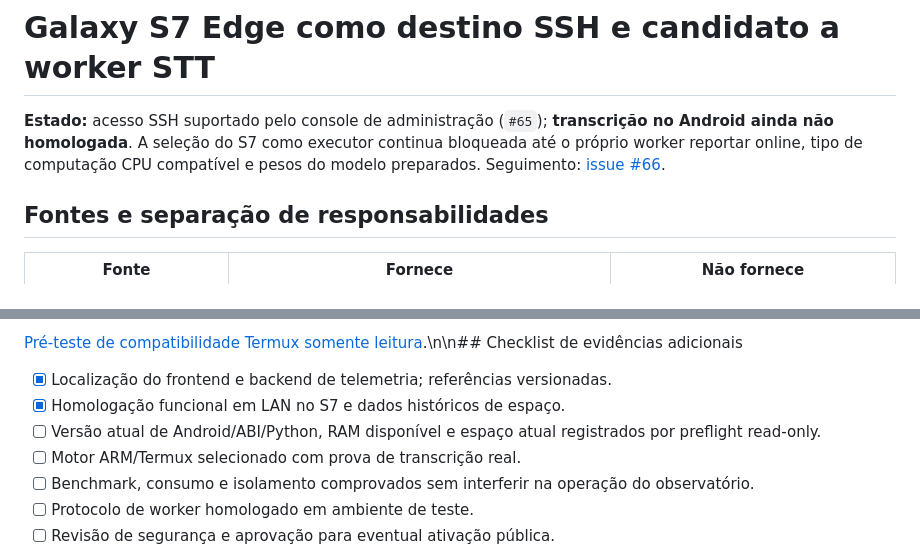
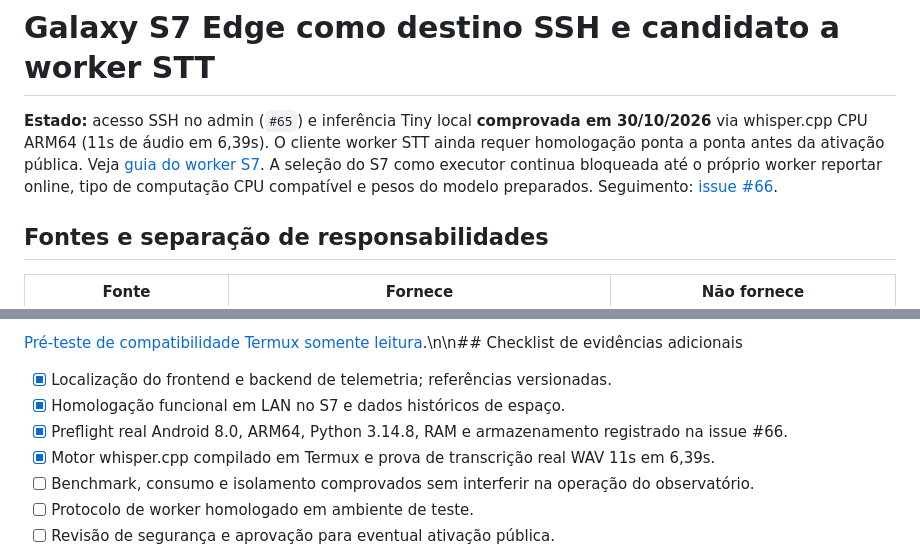
Before and after one commit to Faysk/stt, a Markdown page: docs/S7_EDGE_INTEGRATION.md, 2 parts joined by grey strips. Rendered like a GitHub page.

Commit message:
docs(s7): accurate native worker preparation and safety flags

```diff
--- a/docs/S7_EDGE_INTEGRATION.md
+++ b/docs/S7_EDGE_INTEGRATION.md
@@ -1,6 +1,6 @@
 # Galaxy S7 Edge como destino SSH e candidato a worker STT
 
-**Estado:** acesso SSH suportado pelo console de administração (`#65`); **transcrição no Android ainda não homologada**. A seleção do S7 como executor continua bloqueada até o próprio worker reportar online, tipo de computação CPU compatível e pesos do modelo preparados. Seguimento: [issue #66](https://github.com/Faysk/stt/issues/66).
+**Estado:** acesso SSH no admin (`#65`) e inferência Tiny local **comprovada em 30/10/2026** via whisper.cpp CPU ARM64 (11s de áudio em 6,39s). O cliente worker STT ainda requer homologação ponta a ponta antes da ativação pública. Veja [guia do worker S7](S7_NATIVE_WORKER.md). A seleção do S7 como executor continua bloqueada até o próprio worker reportar online, tipo de computação CPU compatível e pesos do modelo preparados. Seguimento: [issue #66](https://github.com/Faysk/stt/issues/66).
 
 ## Fontes e separação de responsabilidades
 
@@ -34,8 +34,8 @@
 
 - [x] Localização do frontend e backend de telemetria; referências versionadas.
 - [x] Homologação funcional em LAN no S7 e dados históricos de espaço.
-- [ ] Versão atual de Android/ABI/Python, RAM disponível e espaço atual registrados por preflight read-only.
-- [ ] Motor ARM/Termux selecionado com prova de transcrição real.
+- [x] Preflight real Android 8.0, ARM64, Python 3.14.8, RAM e armazenamento registrado na issue #66.
+- [x] Motor whisper.cpp compilado em Termux e prova de transcrição real WAV 11s em 6,39s.
 - [ ] Benchmark, consumo e isolamento comprovados sem interferir na operação do observatório.
 - [ ] Protocolo de worker homologado em ambiente de teste.
 - [ ] Revisão de segurança e aprovação para eventual ativação pública.
```
